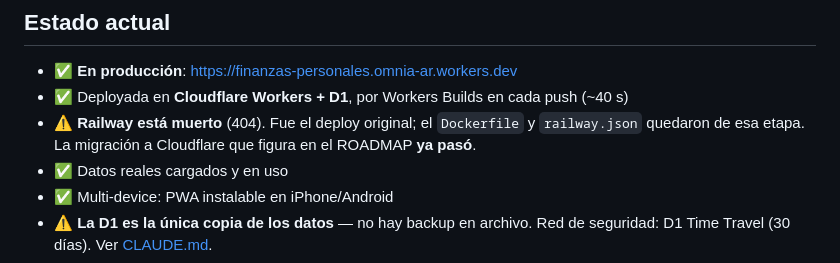
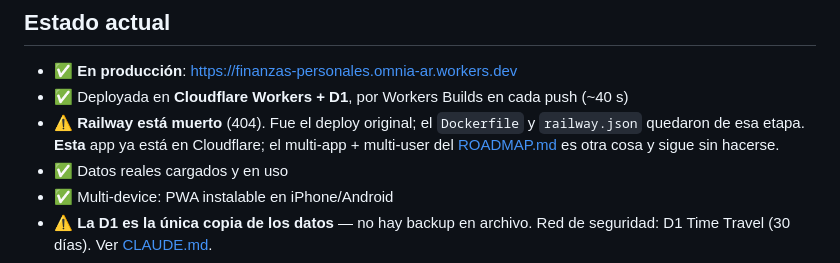
Before and after one commit to joaquinbacrc/Finanzas-Personales, a Markdown page: README.md, the part around the change. Drawn GitHub-style.

```diff
--- a/README.md
+++ b/README.md
@@ -9,7 +9,8 @@ App de finanzas personales premium. Migración del proyecto original (Google App
 - ✅ **En producción**: https://finanzas-personales.omnia-ar.workers.dev
 - ✅ Deployada en **Cloudflare Workers + D1**, por Workers Builds en cada push (~40 s)
 - ⚠️ **Railway está muerto** (404). Fue el deploy original; el `Dockerfile` y `railway.json`
-  quedaron de esa etapa. La migración a Cloudflare que figura en el ROADMAP **ya pasó**.
+  quedaron de esa etapa. **Esta** app ya está en Cloudflare; el multi-app + multi-user del
+  [ROADMAP.md](ROADMAP.md) es otra cosa y sigue sin hacerse.
 - ✅ Datos reales cargados y en uso
 - ✅ Multi-device: PWA instalable en iPhone/Android
 - ⚠️ **La D1 es la única copia de los datos** — no hay backup en archivo. Red de seguridad:
```
Also changed, not shown: CLAUDE.md (+5 -1 lines).
